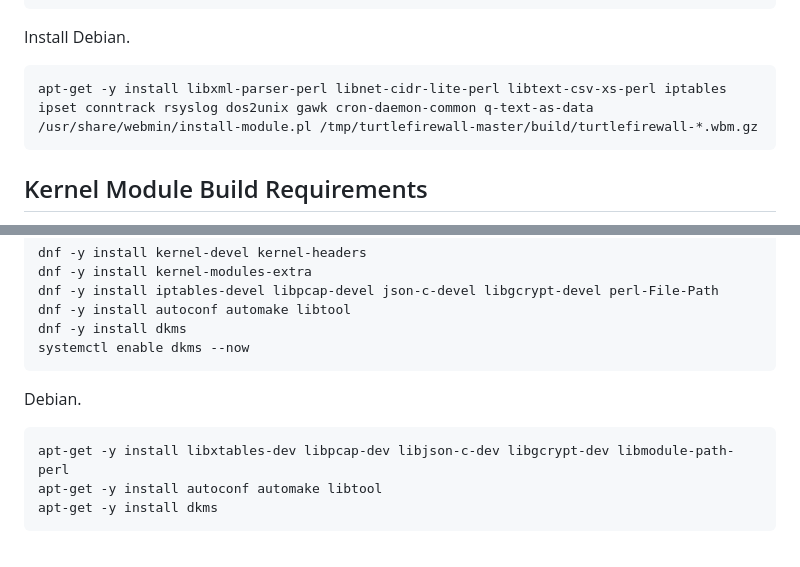
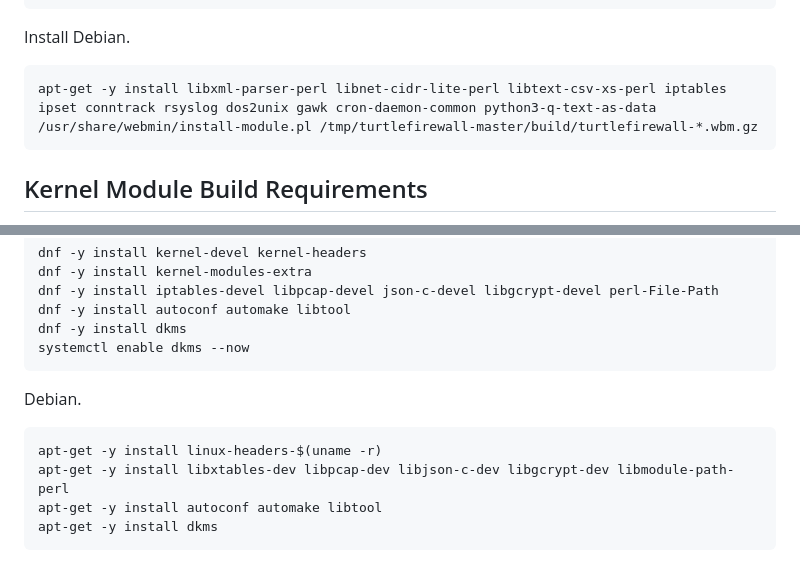
Before and after one commit to netcons/turtlefirewall, a Markdown page: INSTALL.md, 2 parts joined by grey strips. GitHub-like rendering.

````diff
--- a/INSTALL.md
+++ b/INSTALL.md
@@ -45,7 +45,7 @@ dnf -y install perl-XML-Parser perl-Net-CIDR-Lite perl-Text-CSV_XS iptables-nft
 
 Install Debian.
 ```
-apt-get -y install libxml-parser-perl libnet-cidr-lite-perl libtext-csv-xs-perl iptables ipset conntrack rsyslog dos2unix gawk cron-daemon-common q-text-as-data
+apt-get -y install libxml-parser-perl libnet-cidr-lite-perl libtext-csv-xs-perl iptables ipset conntrack rsyslog dos2unix gawk cron-daemon-common python3-q-text-as-data
 /usr/share/webmin/install-module.pl /tmp/turtlefirewall-master/build/turtlefirewall-*.wbm.gz
 ```
 
@@ -70,6 +70,7 @@ systemctl enable dkms --now
 
 Debian.
 ```
+apt-get -y install linux-headers-$(uname -r)
 apt-get -y install libxtables-dev libpcap-dev libjson-c-dev libgcrypt-dev libmodule-path-perl
 apt-get -y install autoconf automake libtool
 apt-get -y install dkms
````
Also changed, not shown: other parts of INSTALL.md (+4 -4 lines).
